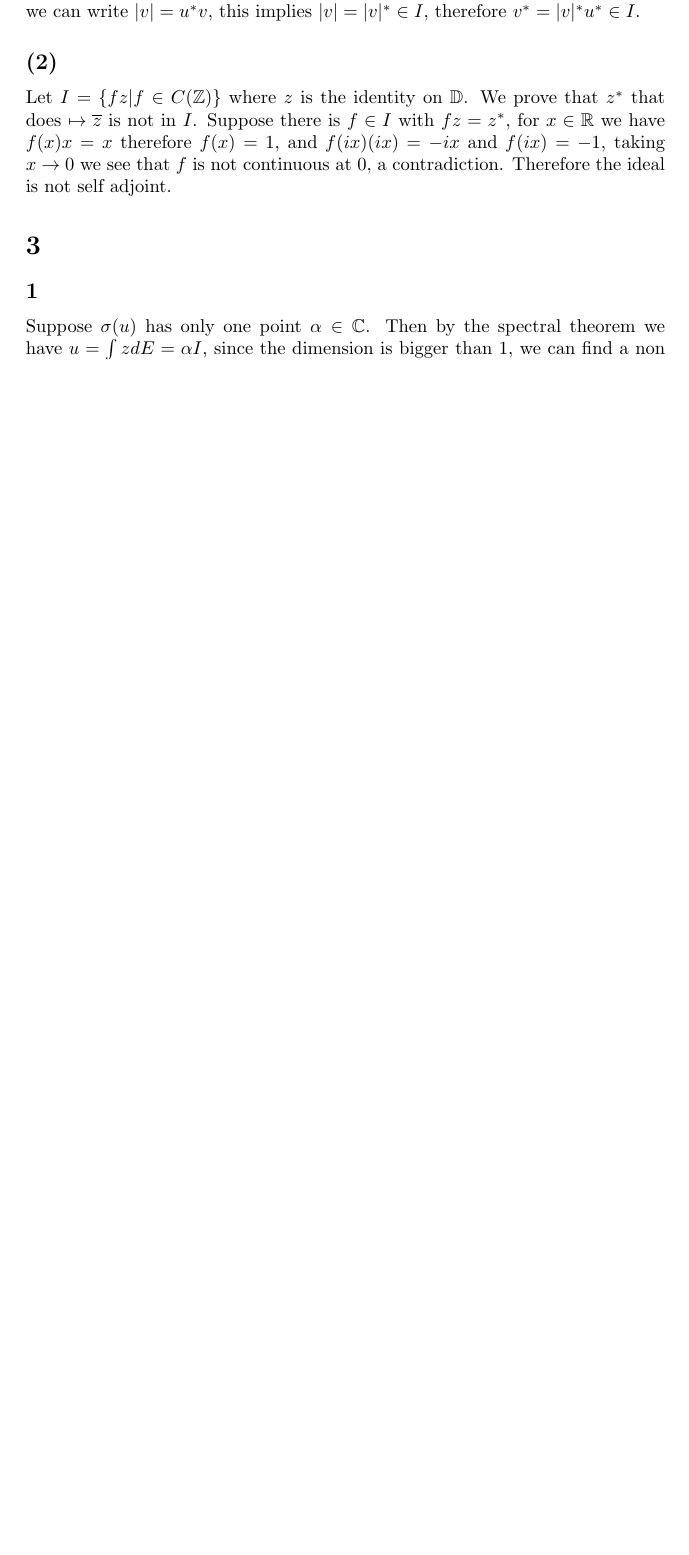
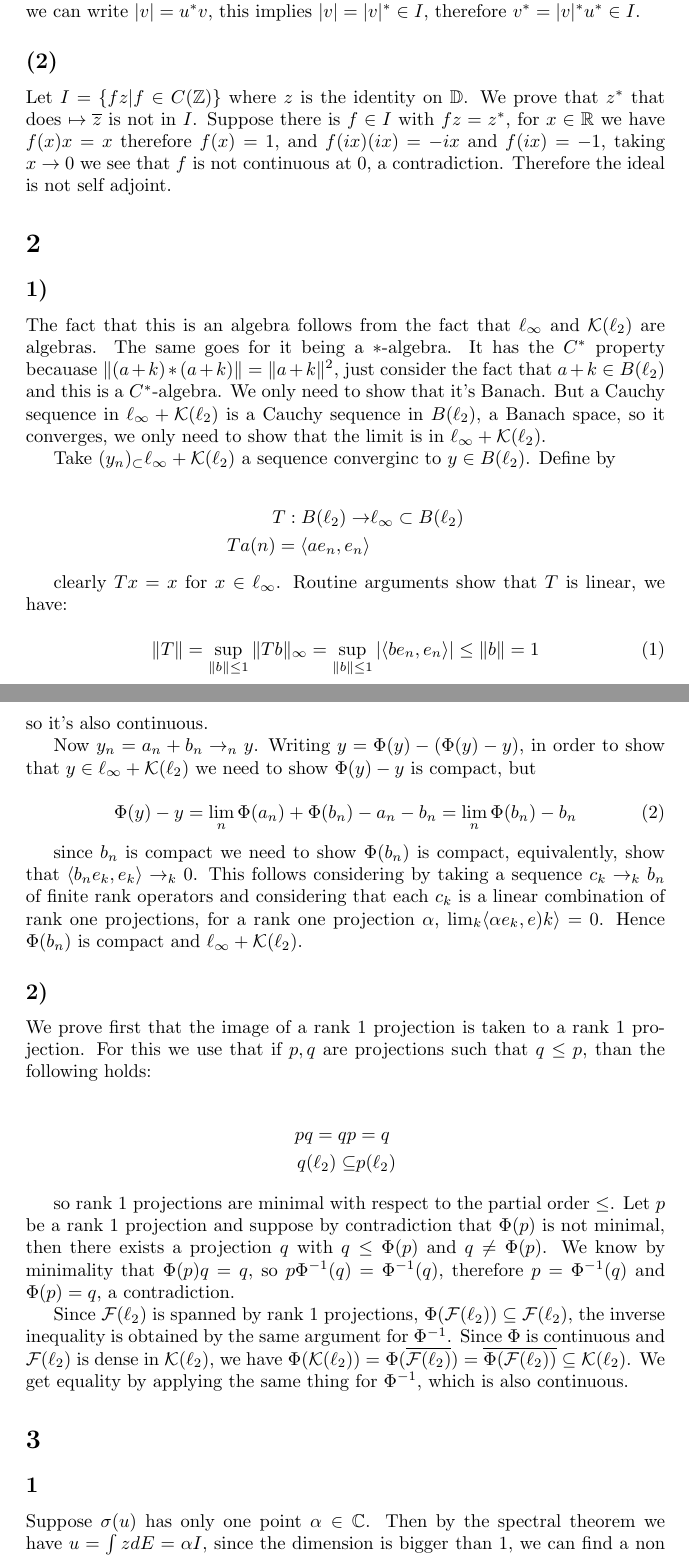
Before and after one commit to brunoseefeld/Spectral_theory, a LaTeX document (pl4_spectral_theory.tex): part of page 1 of 3 before the commit and two parts of pages 1 and 2 of 5 after it, the two joined at a grey line, cut so that both start at the same text, the shorter picture padded with empty space. Compiled offline with pdfLaTeX.

Commit message:
read to send, maybe some details

```diff
--- a/pl4_spectral_theory.tex
+++ b/pl4_spectral_theory.tex
@@ -29,6 +29,79 @@ $v^\ast=|v|^\ast u^*\in I$.
 Let $I=\{fz|f\in C(\mathbb{Z})\}$ where $z$ is the identity on $\mathbb{D}$. We prove that $z^\ast$ that does $\mapsto \overline{z}$ is not in $I$. Suppose
 there is $f\in I$ with $fz=z^\ast$, for $x\in \mathbb{R}$ we have $f(x)x=x$ therefore $f(x)=1$, and $f(ix)(ix)=-ix$ and $f(ix)=-1$, taking $x\to 0$ we see that $f$ is
 not continuous at $0$, a contradiction. Therefore the ideal is not self adjoint.
+
+
+\section*{2}
+\subsection*{1)}
+The fact that this is an algebra follows from the fact that $\ell_\infty$ and
+$\mathcal{K}(\ell_2)$ are algebras. The same goes for it being a $*$-algebra.
+It has the $C^*$ property becauase $\|(a+k)*(a+k)\|=\|a+k\|^2$, just consider
+the fact that $a+k\in B(\ell_2)$ and this is a $C^\ast$-algebra.
+We only need to show that it's Banach. But a Cauchy sequence in $\ell_\infty+
+\mathcal{K}(\ell_2)$ is a Cauchy sequence in $B(\ell_2)$, a Banach space, so
+it converges, we only need to show that the limit is in $\ell_\infty+
+\mathcal{K}(\ell_2)$.
+
+
+Take $(y_n)_\subset \ell_\infty + \mathcal{K}(\ell_2)$ a sequence converginc
+to $y\in B(\ell_2)$. Define
+by
+
+\begin{align*}
+    T:B(\ell_2)\to & \ell_\infty \subset B(\ell_2) \\
+    Ta(n)=\langle ae_n,e_n  \rangle
+\end{align*}
+
+clearly $Tx=x$ for $x\in \ell_\infty$. Routine arguments show
+that $T$ is linear, we have:
+
+\begin{equation}
+    \|T\|=\sup_{\|b\|\leq 1} \|Tb\|_\infty=\sup_{\|b\|\leq 1} |\langle
+        be_n,e_n
+    \rangle|\leq \|b\|=1
+\end{equation}
+ so it's also continuous.
+
+ Now $y_n=a_n+ b_n\to_n y$. Writing $y=\Phi(y)-(\Phi(y)-y)$, in order to show
+ that $y\in  \ell_\infty+ \mathcal{K}(\ell_2)$ we need to show
+$\Phi(y)-y$ is compact, but
+
+\begin{equation}
+    \Phi(y)-y=\lim_{n} \Phi(a_n)+\Phi(b_n)-a_n-b_n=\lim_n \Phi(b_n)-b_n
+\end{equation}
+
+since $b_n$ is compact we need to show $\Phi(b_n)$ is compact, equivalently,
+show that $\langle b_n e_k,e_k \rangle\to_k 0 $. This follows considering by
+taking a sequence $c_k\to_k b_n$ of finite rank operators and considering that
+each $c_k$ is a linear combination of rank one projections, for a rank one
+projection $\alpha$, $\lim_k \langle \alpha e_k,e)k \rangle =0$. Hence $\Phi(b_n)$
+is compact and $\ell_\infty + \mathcal{K}(\ell_2)$.
+\subsection*{2)}
+We prove first that the image of a rank 1 projection is taken to a rank
+1 projection. For this we use that if $p,q$ are projections such that
+$q\leq p$, than the following holds:
+
+\begin{align*}
+    pq=qp&=q\\
+    q(\ell_2)\subseteq & p(\ell_2)
+\end{align*}
+
+so rank 1 projections are minimal with respect to the partial order $\leq$.
+Let $p$ be a rank 1 projection and suppose by contradiction that $\Phi(p)$
+is not minimal, then there exists a projection $q$ with $q\leq \Phi(p)$ and
+$q\neq \Phi(p)$. We know by minimality that $\Phi(p)q=q$, so $p\Phi^{-1}(q)=
+\Phi^{-1}(q)$, therefore $p=\Phi^{-1}(q)$ and $\Phi(p)=q$, a contradiction.
+
+Since $\mathcal{F}(\ell_2)$ is spanned by rank 1 projections,
+$\Phi(\mathcal{F}(\ell_2))\subseteq \mathcal{F}(\ell_2) $, the inverse
+inequality is obtained by the same argument for $\Phi^{-1}$.
+Since $\Phi$ is continuous and $\mathcal{F}(\ell_2)$ is dense in $\mathcal{K}
+(\ell_2)$, we have $\Phi(\mathcal{K}
+(\ell_2))=\Phi(\overline{\mathcal{F}(\ell_2)})=\overline{\Phi(\mathcal{F}(\ell_2))}
+\subseteq \mathcal{K}
+(\ell_2)$. We get equality by applying the same thing for $\Phi^{-1}$, which
+is also continuous.
+
 
 
 
```
Also changed, not shown: pl4_spectral_theory.tex (2 more changed lines).
